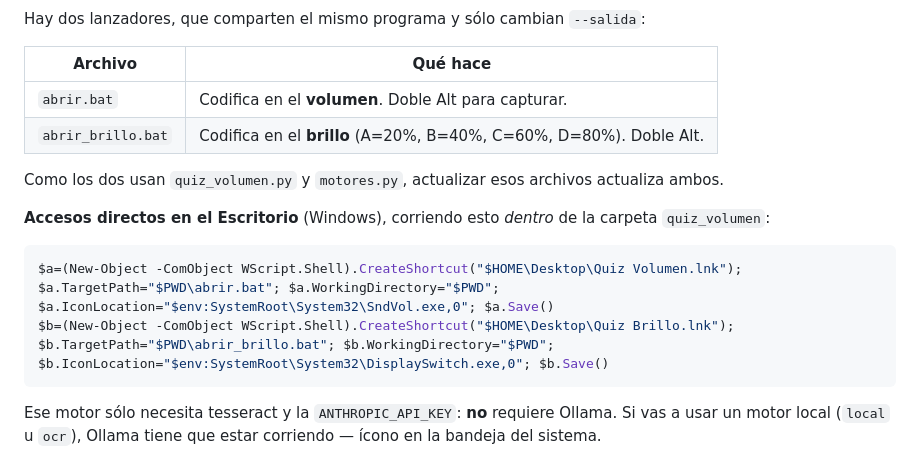
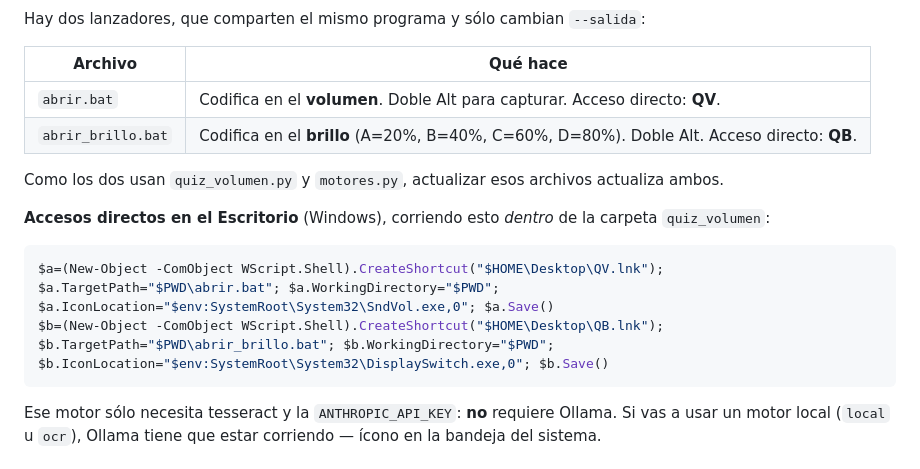
Before and after one commit to rsainzn19-cloud/tarea-manana, a Markdown page: quiz_volumen/README.md, the part around the change. GitHub-like rendering.

Commit message:
README: los accesos directos se llaman QV y QB
Co-Authored-By: Claude Opus 5 <noreply@anthropic.com>
Claude-Session: https://claude.ai/code/session_01RpGR1ddtRBqieS8hPBc1TY

````diff
--- a/quiz_volumen/README.md
+++ b/quiz_volumen/README.md
@@ -158,8 +158,8 @@ Hay dos lanzadores, que comparten el mismo programa y sólo cambian `--salida`:
 
 | Archivo | Qué hace |
 |---|---|
-| `abrir.bat` | Codifica en el **volumen**. Doble Alt para capturar. |
-| `abrir_brillo.bat` | Codifica en el **brillo** (A=20%, B=40%, C=60%, D=80%). Doble Alt. |
+| `abrir.bat` | Codifica en el **volumen**. Doble Alt para capturar. Acceso directo: **QV**. |
+| `abrir_brillo.bat` | Codifica en el **brillo** (A=20%, B=40%, C=60%, D=80%). Doble Alt. Acceso directo: **QB**. |
 
 Como los dos usan `quiz_volumen.py` y `motores.py`, actualizar esos archivos
 actualiza ambos.
@@ -168,8 +168,8 @@ actualiza ambos.
 carpeta `quiz_volumen`:
 
 ```powershell
-$a=(New-Object -ComObject WScript.Shell).CreateShortcut("$HOME\Desktop\Quiz Volumen.lnk"); $a.TargetPath="$PWD\abrir.bat"; $a.WorkingDirectory="$PWD"; $a.IconLocation="$env:SystemRoot\System32\SndVol.exe,0"; $a.Save()
-$b=(New-Object -ComObject WScript.Shell).CreateShortcut("$HOME\Desktop\Quiz Brillo.lnk"); $b.TargetPath="$PWD\abrir_brillo.bat"; $b.WorkingDirectory="$PWD"; $b.IconLocation="$env:SystemRoot\System32\DisplaySwitch.exe,0"; $b.Save()
+$a=(New-Object -ComObject WScript.Shell).CreateShortcut("$HOME\Desktop\QV.lnk"); $a.TargetPath="$PWD\abrir.bat"; $a.WorkingDirectory="$PWD"; $a.IconLocation="$env:SystemRoot\System32\SndVol.exe,0"; $a.Save()
+$b=(New-Object -ComObject WScript.Shell).CreateShortcut("$HOME\Desktop\QB.lnk"); $b.TargetPath="$PWD\abrir_brillo.bat"; $b.WorkingDirectory="$PWD"; $b.IconLocation="$env:SystemRoot\System32\DisplaySwitch.exe,0"; $b.Save()
 ```
 Ese motor sólo necesita tesseract y la `ANTHROPIC_API_KEY`: **no** requiere
 Ollama. Si vas a usar un motor local (`local` u `ocr`), Ollama tiene que estar
````
